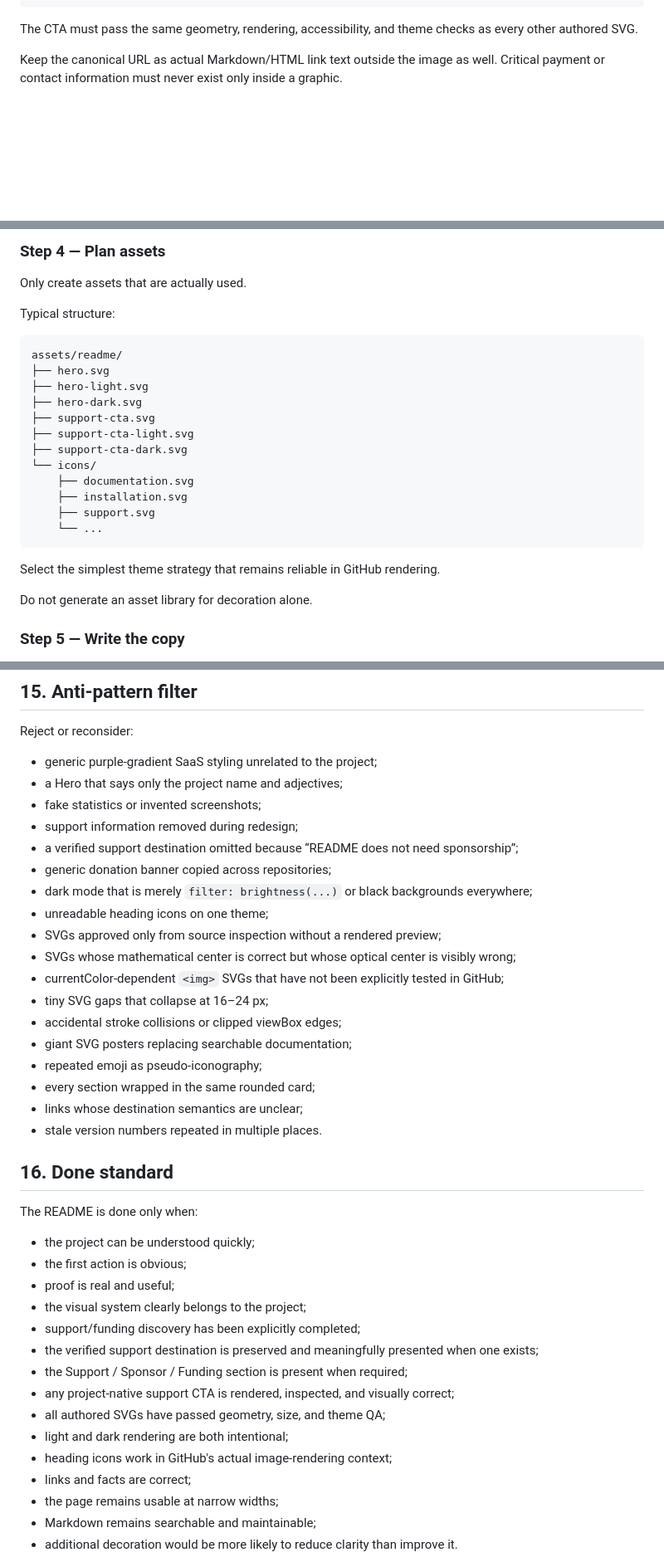
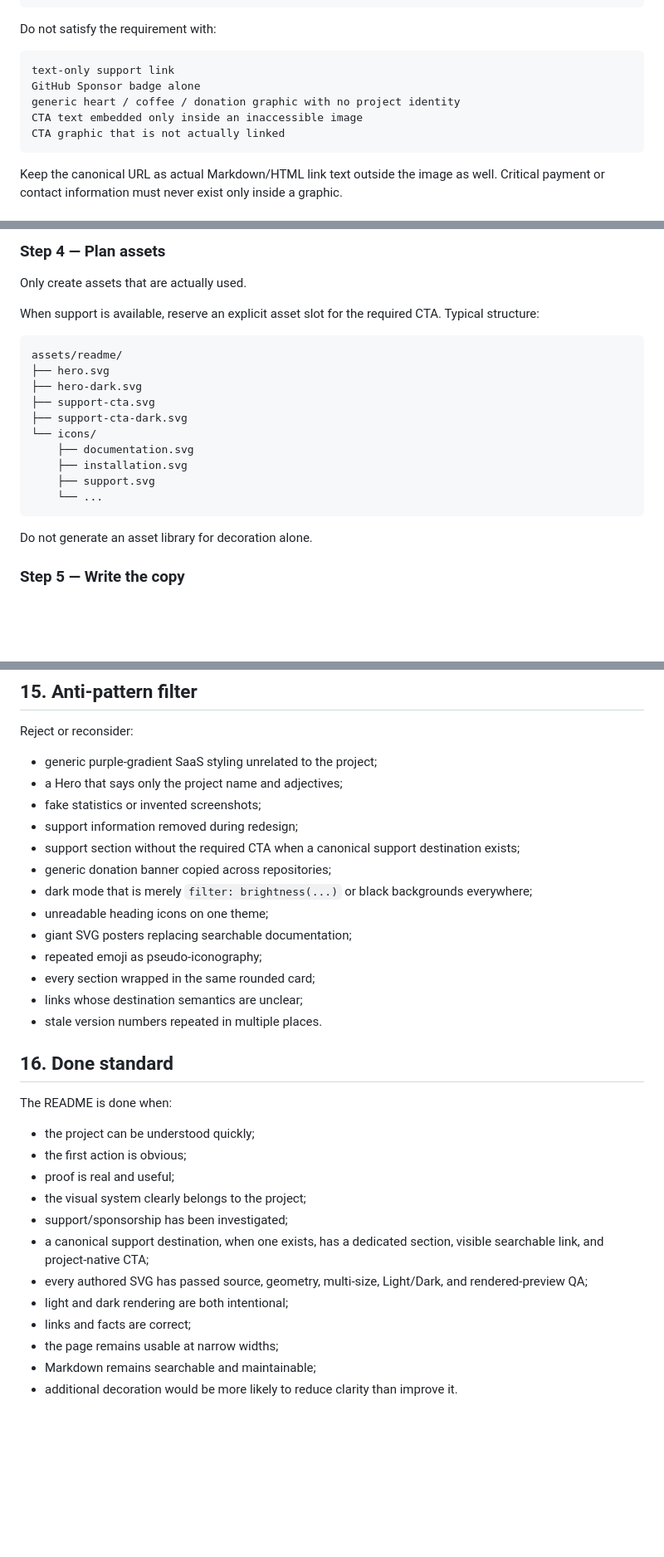
Before and after one commit to CYoJkoY/AzSkills, a Markdown page: readme-craft/SKILL.md, 3 parts joined by grey strips. Shown at 83% size. GitHub-like rendering; blank space fills up the shorter version.

````diff
--- a/readme-craft/SKILL.md
+++ b/readme-craft/SKILL.md
@@ -229,7 +247,15 @@ project-derived motif
 minimal support symbol with project-native treatment
 ```
 
-The CTA must pass the same geometry, rendering, accessibility, and theme checks as every other authored SVG.
+Do not satisfy the requirement with:
+
+```text
+text-only support link
+GitHub Sponsor badge alone
+generic heart / coffee / donation graphic with no project identity
+CTA text embedded only inside an inaccessible image
+CTA graphic that is not actually linked
+```
 
 Keep the canonical URL as actual Markdown/HTML link text outside the image as well. Critical payment or contact information must never exist only inside a graphic.
 
@@ -730,15 +752,13 @@ Move high-value information upward.
 
 Only create assets that are actually used.
 
-Typical structure:
+When support is available, reserve an explicit asset slot for the required CTA. Typical structure:
 
 ```text
 assets/readme/
 ├── hero.svg
-├── hero-light.svg
 ├── hero-dark.svg
 ├── support-cta.svg
-├── support-cta-light.svg
 ├── support-cta-dark.svg
 └── icons/
     ├── documentation.svg
@@ -746,8 +766,6 @@ assets/readme/
     ├── support.svg
     └── ...
 ```
-
-Select the simplest theme strategy that remains reliable in GitHub rendering.
 
 Do not generate an asset library for decoration alone.
 
@@ -903,15 +885,10 @@ Reject or reconsider:
 - a Hero that says only the project name and adjectives;
 - fake statistics or invented screenshots;
 - support information removed during redesign;
-- a verified support destination omitted because “README does not need sponsorship”;
+- support section without the required CTA when a canonical support destination exists;
 - generic donation banner copied across repositories;
 - dark mode that is merely `filter: brightness(...)` or black backgrounds everywhere;
 - unreadable heading icons on one theme;
-- SVGs approved only from source inspection without a rendered preview;
-- SVGs whose mathematical center is correct but whose optical center is visibly wrong;
-- currentColor-dependent `<img>` SVGs that have not been explicitly tested in GitHub;
-- tiny SVG gaps that collapse at 16–24 px;
-- accidental stroke collisions or clipped viewBox edges;
 - giant SVG posters replacing searchable documentation;
 - repeated emoji as pseudo-iconography;
 - every section wrapped in the same rounded card;
@@ -920,19 +897,16 @@ Reject or reconsider:
 
 ## 16. Done standard
 
-The README is done only when:
+The README is done when:
 
 - the project can be understood quickly;
 - the first action is obvious;
 - proof is real and useful;
 - the visual system clearly belongs to the project;
-- support/funding discovery has been explicitly completed;
-- the verified support destination is preserved and meaningfully presented when one exists;
-- the Support / Sponsor / Funding section is present when required;
-- any project-native support CTA is rendered, inspected, and visually correct;
-- all authored SVGs have passed geometry, size, and theme QA;
+- support/sponsorship has been investigated;
+- a canonical support destination, when one exists, has a dedicated section, visible searchable link, and project-native CTA;
+- every authored SVG has passed source, geometry, multi-size, Light/Dark, and rendered-preview QA;
 - light and dark rendering are both intentional;
-- heading icons work in GitHub's actual image-rendering context;
 - links and facts are correct;
 - the page remains usable at narrow widths;
 - Markdown remains searchable and maintainable;
````
Also changed, not shown: other parts of readme-craft/SKILL.md (+62 -84 lines).
